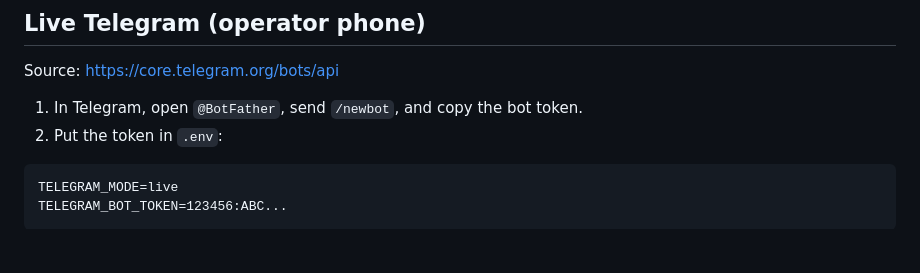
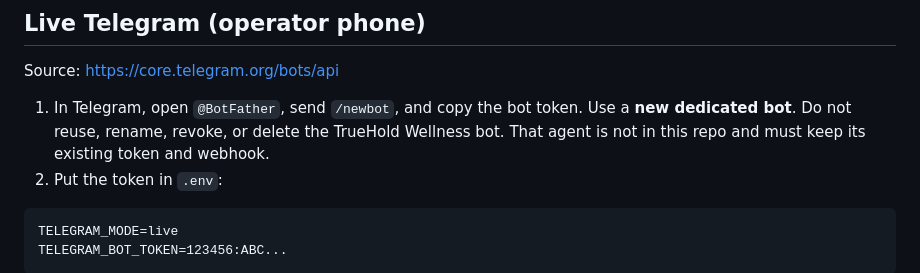
Before and after one commit to Kriator7/Govtools, a Markdown page: realtor-agent/README.md, the part around the change. Rendered like a GitHub page; blank space fills up the shorter version.

Commit message:
Warn that realtor Telegram must not reuse the TrueHold Wellness bot.
TrueHold Wellness is a separate agent and is not in this repository.

Co-authored-by: James Rupe <cardanomint@gmail.com>

````diff
--- a/realtor-agent/README.md
+++ b/realtor-agent/README.md
@@ -190,7 +190,7 @@ EMAIL_SMTP_STARTTLS=true
 
 Source: https://core.telegram.org/bots/api
 
-1. In Telegram, open `@BotFather`, send `/newbot`, and copy the bot token.
+1. In Telegram, open `@BotFather`, send `/newbot`, and copy the bot token. Use a **new dedicated bot**. Do not reuse, rename, revoke, or delete the TrueHold Wellness bot. That agent is not in this repo and must keep its existing token and webhook.
 2. Put the token in `.env`:
 
 ```
````
